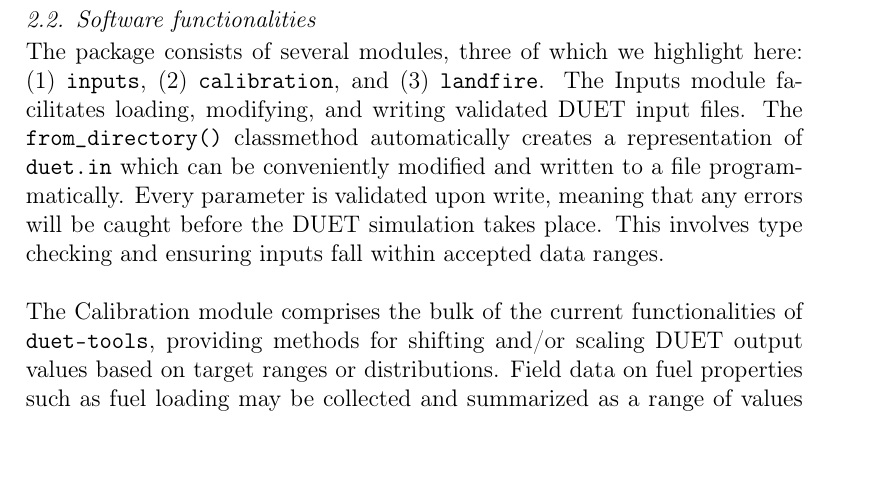
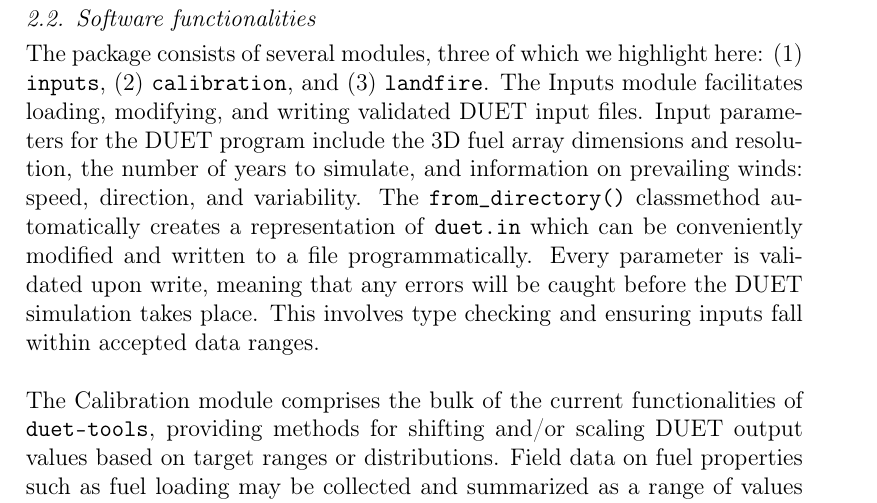
Before and after one commit to nmc-cafes/duet-tools, a LaTeX paper (duet-tools_softwarex.tex): part of page 4 of 15, cut so that both start at the same text, the shorter picture padded with empty space. Compiled offline with pdfLaTeX.

Commit message:
Add description of DUET inputs

```diff
--- a/duet-tools_softwarex.tex
+++ b/duet-tools_softwarex.tex
@@ -112,6 +112,7 @@ The resulting data arrays are represented in standard NumPy \cite{harris2020arra
 \subsection{Software functionalities}
 The package consists of several modules, three of which we highlight here: (1) \texttt{inputs}, (2) \texttt{calibration}, and (3) \texttt{landfire}.
 The Inputs module facilitates loading, modifying, and writing validated DUET input files.
+Input parameters for the DUET program include the 3D fuel array dimensions and resolution, the number of years to simulate, and information on prevailing winds: speed, direction, and variability.
 The \texttt{from\_directory()} classmethod automatically creates a representation of \texttt{duet.in} which can be conveniently modified and written to a file programmatically.
 Every parameter is validated upon write, meaning that any errors will be caught before the DUET simulation takes place.
 This involves type checking and ensuring inputs fall within accepted data ranges.\newline
```
